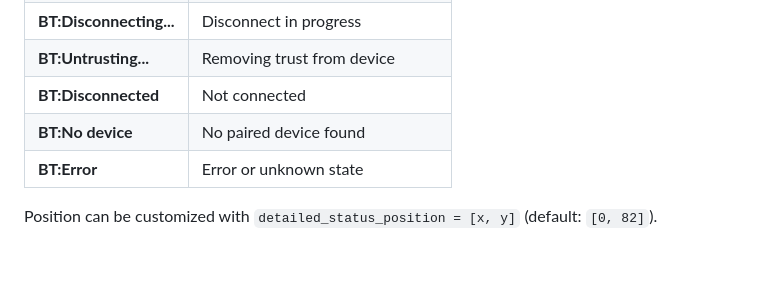
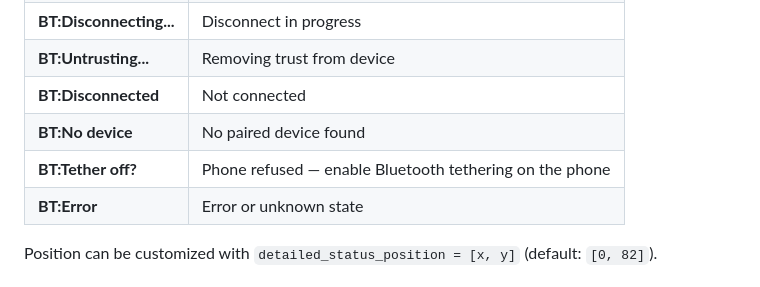
Before and after one commit to wsvdmeer/pwnagotchi-plugins, a Markdown page: bt-tether/README.md, the part around the change. GitHub-like rendering; blank space fills up the shorter version.

```diff
--- a/bt-tether/README.md
+++ b/bt-tether/README.md
@@ -185,6 +185,7 @@ Full status line at a configurable position:
 | **BT:Untrusting...**    | Removing trust from device        |
 | **BT:Disconnected**     | Not connected                     |
 | **BT:No device**        | No paired device found            |
+| **BT:Tether off?**      | Phone refused — enable Bluetooth tethering on the phone |
 | **BT:Error**            | Error or unknown state            |
 
 Position can be customized with `detailed_status_position = [x, y]` (default: `[0, 82]`).
```
Also changed, not shown: bt-tether/CHANGELOG.md (added, +64 -0 lines).
